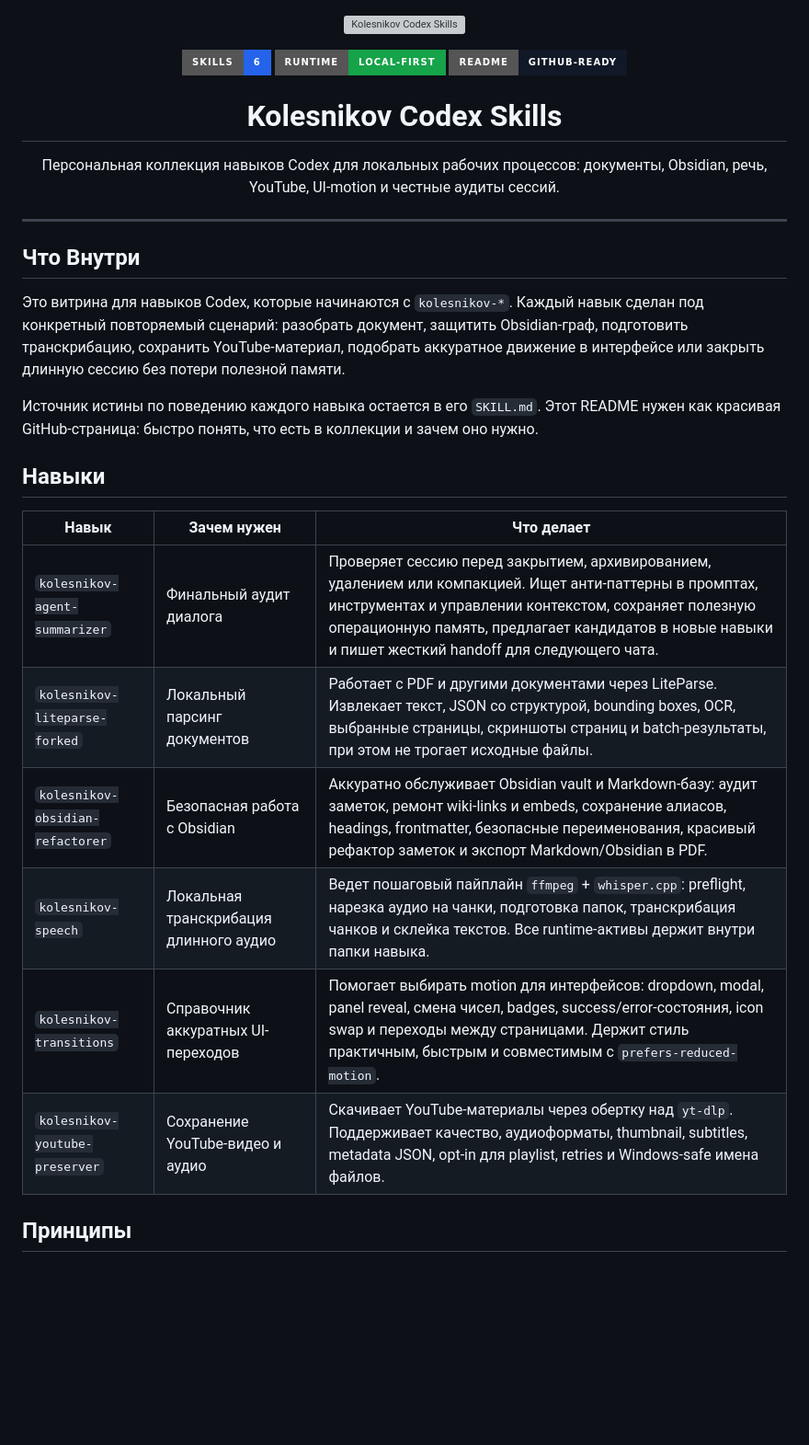
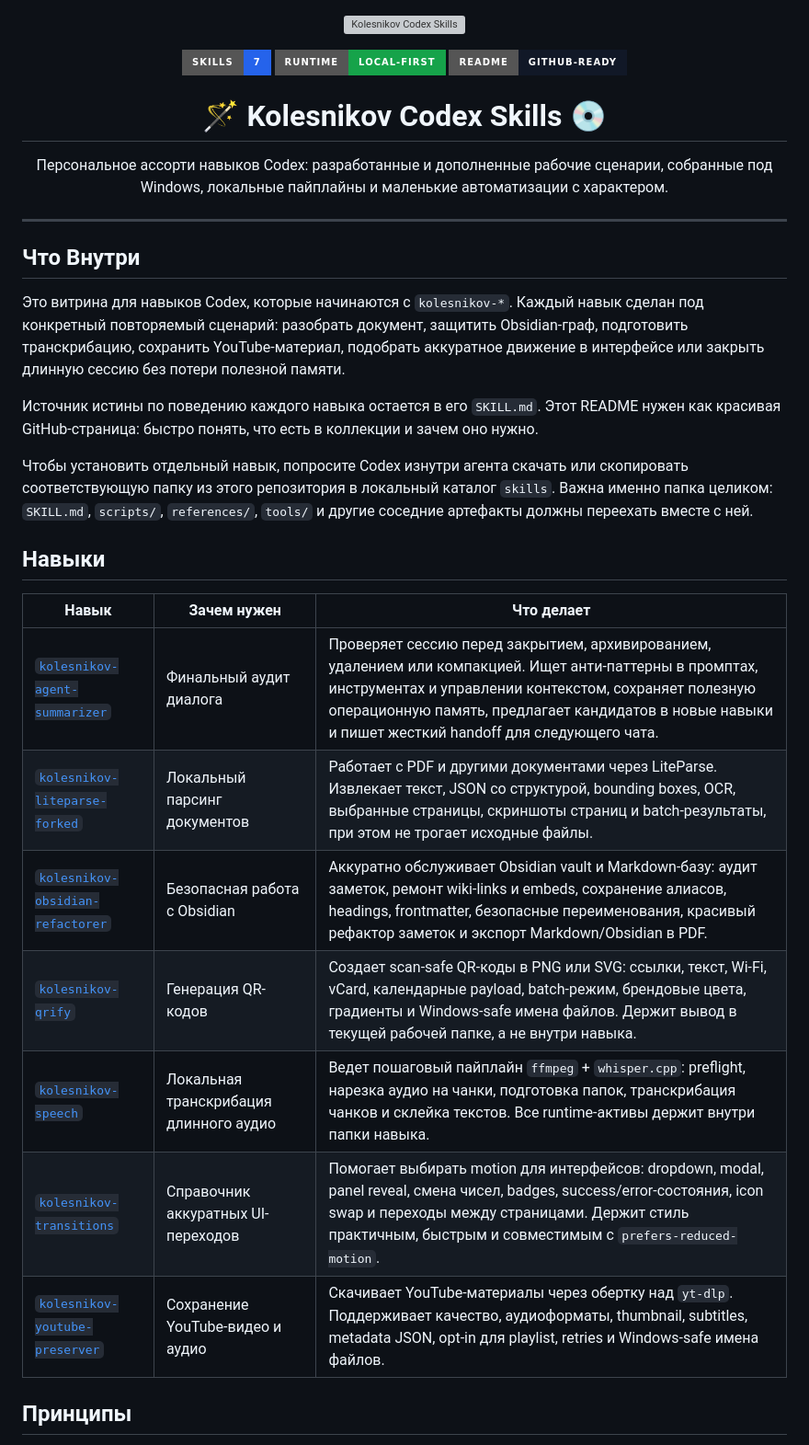
Before and after one commit to BratislavaDolgih/callesnikov-codex-skills, a Markdown page: README.md, the part around one of its changes. Shown at 92% size. GitHub-like rendering; badges without logos; blank space fills up the shorter version; grey boxes are pictures that could not be loaded.

```diff
--- a/README.md
+++ b/README.md
@@ -3,16 +3,16 @@
 </p>
 
 <p align="center">
-  <a href="#skills"><img src="https://img.shields.io/badge/skills-6-2563eb?style=for-the-badge" alt="6 skills"></a>
+  <a href="#skills"><img src="https://img.shields.io/badge/skills-7-2563eb?style=for-the-badge" alt="7 skills"></a>
   <a href="#principles"><img src="https://img.shields.io/badge/runtime-local--first-16a34a?style=for-the-badge" alt="local first"></a>
-  <a href="#custom-header"><img src="https://img.shields.io/badge/README-GitHub--ready-111827?style=for-the-badge" alt="GitHub ready"></a>
+  <a href="#skills"><img src="https://img.shields.io/badge/README-GitHub--ready-111827?style=for-the-badge" alt="GitHub ready"></a>
 </p>
 
-<h1 align="center">Kolesnikov Codex Skills</h1>
+<h1 align="center">🪄 Kolesnikov Codex Skills 💿</h1>
 
 <p align="center">
-  Персональная коллекция навыков Codex для локальных рабочих процессов:
-  документы, Obsidian, речь, YouTube, UI-motion и честные аудиты сессий.
+  Персональное ассорти навыков Codex: разработанные и дополненные рабочие сценарии,
+  собранные под Windows, локальные пайплайны и маленькие автоматизации с характером.
 </p>
 
 ---
@@ -27,18 +27,23 @@
 Источник истины по поведению каждого навыка остается в его `SKILL.md`.
 Этот README нужен как красивая GitHub-страница: быстро понять, что есть в коллекции и зачем оно нужно.
 
+Чтобы установить отдельный навык, попросите Codex изнутри агента скачать или скопировать соответствующую папку
+из этого репозитория в локальный каталог `skills`. Важна именно папка целиком: `SKILL.md`, `scripts/`,
+`references/`, `tools/` и другие соседние артефакты должны переехать вместе с ней.
+
 <a id="skills"></a>
 
 ## Навыки
 
 | Навык | Зачем нужен | Что делает |
 |---|---|---|
-| `kolesnikov-agent-summarizer` | Финальный аудит диалога | Проверяет сессию перед закрытием, архивированием, удалением или компакцией. Ищет анти-паттерны в промптах, инструментах и управлении контекстом, сохраняет полезную операционную память, предлагает кандидатов в новые навыки и пишет жесткий handoff для следующего чата. |
-| `kolesnikov-liteparse-forked` | Локальный парсинг документов | Работает с PDF и другими документами через LiteParse. Извлекает текст, JSON со структурой, bounding boxes, OCR, выбранные страницы, скриншоты страниц и batch-результаты, при этом не трогает исходные файлы. |
-| `kolesnikov-obsidian-refactorer` | Безопасная работа с Obsidian | Аккуратно обслуживает Obsidian vault и Markdown-базу: аудит заметок, ремонт wiki-links и embeds, сохранение алиасов, headings, frontmatter, безопасные переименования, красивый рефактор заметок и экспорт Markdown/Obsidian в PDF. |
-| `kolesnikov-speech` | Локальная транскрибация длинного аудио | Ведет пошаговый пайплайн `ffmpeg` + `whisper.cpp`: preflight, нарезка аудио на чанки, подготовка папок, транскрибация чанков и склейка текстов. Все runtime-активы держит внутри папки навыка. |
-| `kolesnikov-transitions` | Справочник аккуратных UI-переходов | Помогает выбирать motion для интерфейсов: dropdown, modal, panel reveal, смена чисел, badges, success/error-состояния, icon swap и переходы между страницами. Держит стиль практичным, быстрым и совместимым с `prefers-reduced-motion`. |
-| `kolesnikov-youtube-preserver` | Сохранение YouTube-видео и аудио | Скачивает YouTube-материалы через обертку над `yt-dlp`. Поддерживает качество, аудиоформаты, thumbnail, subtitles, metadata JSON, opt-in для playlist, retries и Windows-safe имена файлов. |
+| [`kolesnikov-agent-summarizer`](https://github.com/BratislavaDolgih/kolesnikov-codex-skills/tree/main/kolesnikov-agent-summarizer) | Финальный аудит диалога | Проверяет сессию перед закрытием, архивированием, удалением или компакцией. Ищет анти-паттерны в промптах, инструментах и управлении контекстом, сохраняет полезную операционную память, предлагает кандидатов в новые навыки и пишет жесткий handoff для следующего чата. |
+| [`kolesnikov-liteparse-forked`](https://github.com/BratislavaDolgih/kolesnikov-codex-skills/tree/main/kolesnikov-liteparse-forked) | Локальный парсинг документов | Работает с PDF и другими документами через LiteParse. Извлекает текст, JSON со структурой, bounding boxes, OCR, выбранные страницы, скриншоты страниц и batch-результаты, при этом не трогает исходные файлы. |
+| [`kolesnikov-obsidian-refactorer`](https://github.com/BratislavaDolgih/kolesnikov-codex-skills/tree/main/kolesnikov-obsidian-refactorer) | Безопасная работа с Obsidian | Аккуратно обслуживает Obsidian vault и Markdown-базу: аудит заметок, ремонт wiki-links и embeds, сохранение алиасов, headings, frontmatter, безопасные переименования, красивый рефактор заметок и экспорт Markdown/Obsidian в PDF. |
+| [`kolesnikov-qrify`](https://github.com/BratislavaDolgih/kolesnikov-codex-skills/tree/main/kolesnikov-qrify) | Генерация QR-кодов | Создает scan-safe QR-коды в PNG или SVG: ссылки, текст, Wi-Fi, vCard, календарные payload, batch-режим, брендовые цвета, градиенты и Windows-safe имена файлов. Держит вывод в текущей рабочей папке, а не внутри навыка. |
+| [`kolesnikov-speech`](https://github.com/BratislavaDolgih/kolesnikov-codex-skills/tree/main/kolesnikov-speech) | Локальная транскрибация длинного аудио | Ведет пошаговый пайплайн `ffmpeg` + `whisper.cpp`: preflight, нарезка аудио на чанки, подготовка папок, транскрибация чанков и склейка текстов. Все runtime-активы держит внутри папки навыка. |
+| [`kolesnikov-transitions`](https://github.com/BratislavaDolgih/kolesnikov-codex-skills/tree/main/kolesnikov-transitions) | Справочник аккуратных UI-переходов | Помогает выбирать motion для интерфейсов: dropdown, modal, panel reveal, смена чисел, badges, success/error-состояния, icon swap и переходы между страницами. Держит стиль практичным, быстрым и совместимым с `prefers-reduced-motion`. |
+| [`kolesnikov-youtube-preserver`](https://github.com/BratislavaDolgih/kolesnikov-codex-skills/tree/main/kolesnikov-youtube-preserver) | Сохранение YouTube-видео и аудио | Скачивает YouTube-материалы через обертку над `yt-dlp`. Поддерживает качество, аудиоформаты, thumbnail, subtitles, metadata JSON, opt-in для playlist, retries и Windows-safe имена файлов. |
 
 <a id="principles"></a>
 
```
Also changed, not shown: other parts of README.md (+5 -48 lines).
